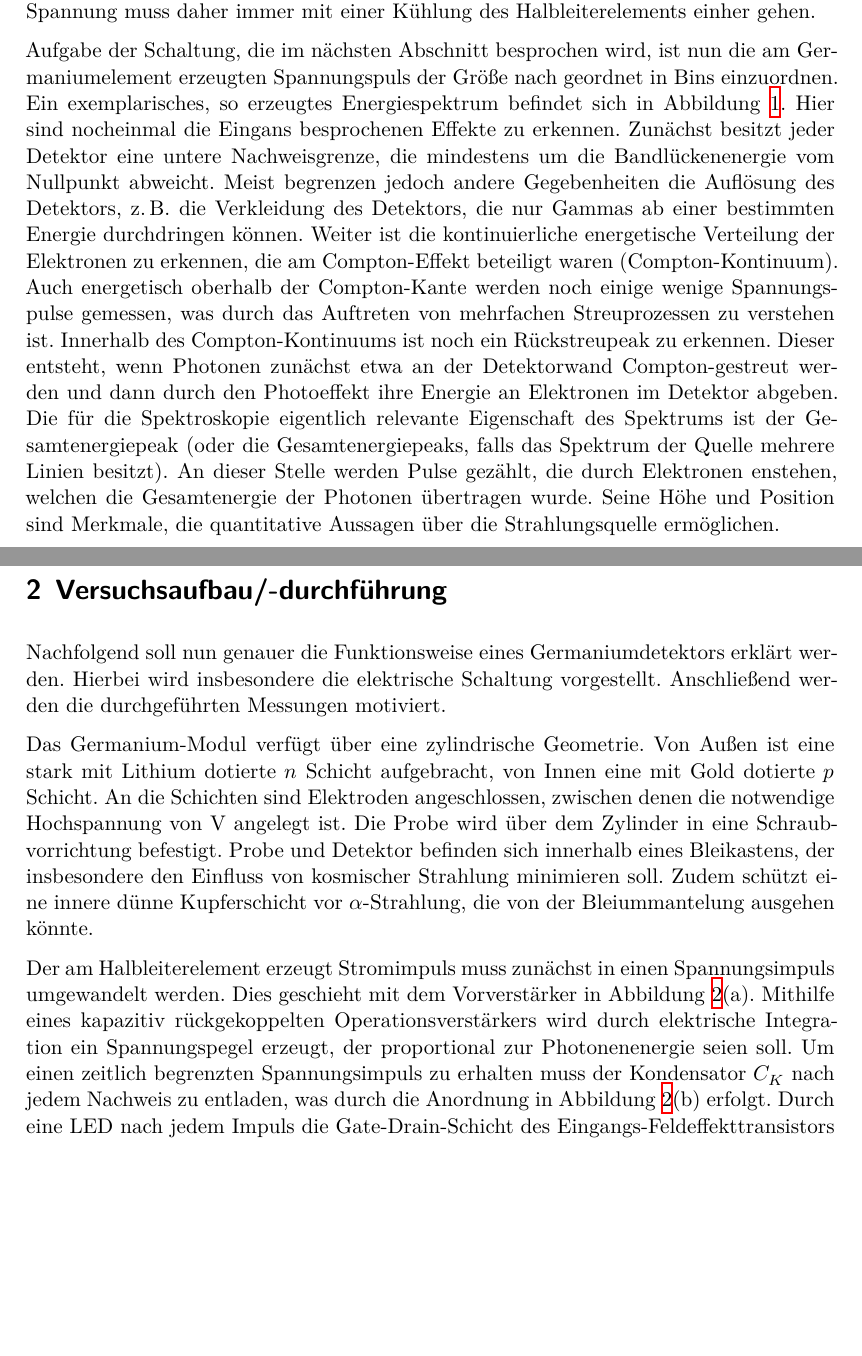
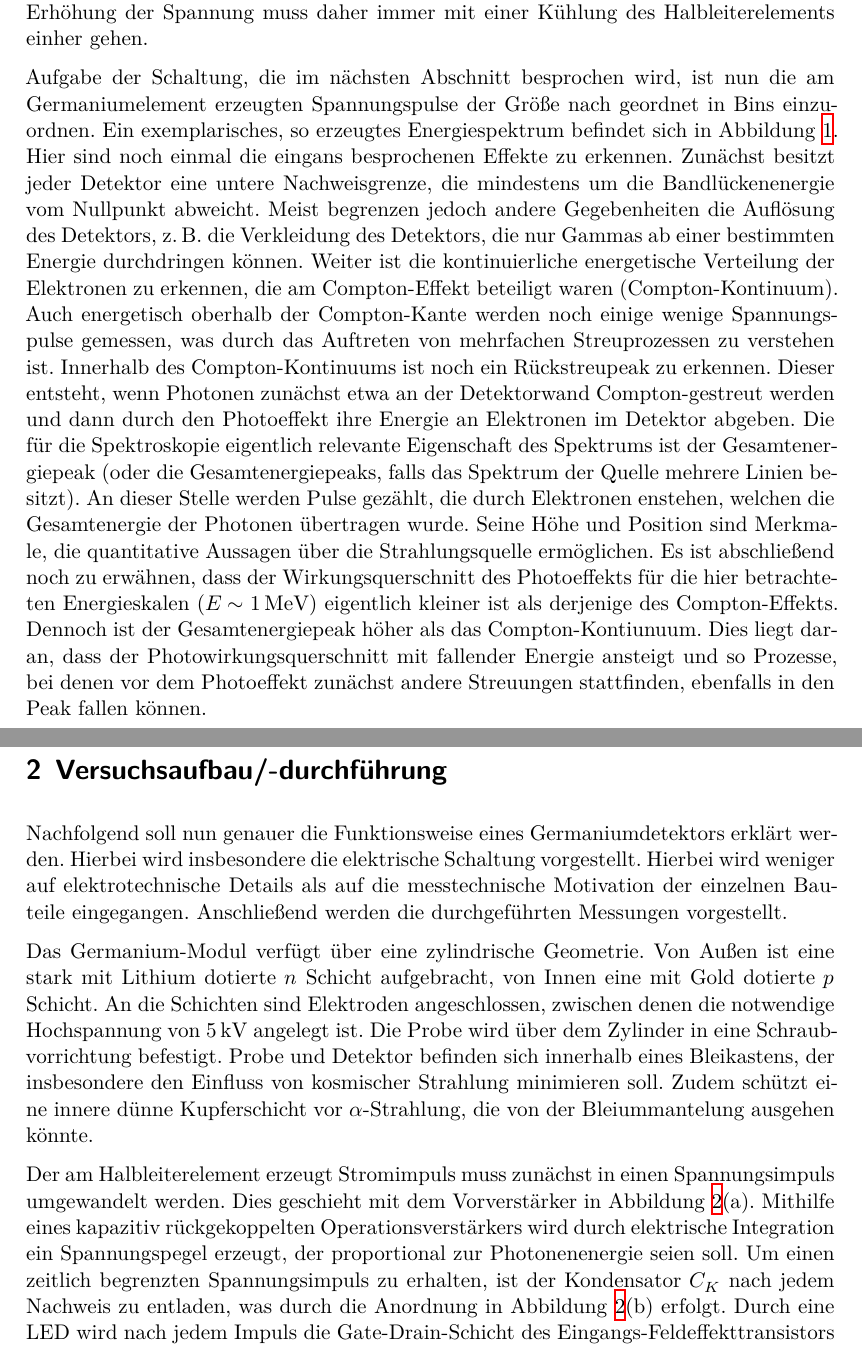
Before and after one commit to stefangri/s_s_masterpraktikum, a LaTeX document (V18_Germaniumdetektor/report/main.tex, which reads V18_Germaniumdetektor/report/content/01_theory.tex, V18_Germaniumdetektor/report/content/02_procedure.tex): two parts of pages 4 and 5 of 8, joined at a grey line, cut so that both start at the same text, the shorter picture padded with empty space. Compiled offline with XeLaTeX; a LaTeX package or settings file that is missing is left out; an older LaTeX class or package is replaced by its successor.

Commit message:
ergänzungen und korrekturen

```diff
--- a/V18_Germaniumdetektor/report/content/01_theory.tex
+++ b/V18_Germaniumdetektor/report/content/01_theory.tex
@@ -70,13 +69,13 @@ eine Anordnung aus einer $n$- und einer $p$-dotierten Germanium Schicht. An der
 und Löcher rekombinieren, bildet sich eine sogenannte Verarmungszone aus. Dieser Bereich ist zur Detektion von Strahlung
 geeignet, da erzeugte Elektron-Loch-Paare durch das wirkende elektrische Feld voneinander getrennt werden können und somit ein
 endlicher Stromfluss erzeugt wird. Durch das Anlegen einer Spannung kann die Verarmungszone vergrößert werden. Hierbei ist jedoch
-zu beachten, dass für von $0$ verschiedene Temperaturen immer thermisch angeregte Ladungsträger im Leitungsband existieren, die
+zu beachten, dass für von $\SI{0}{\kelvin}$ verschiedene Temperaturen immer thermisch angeregte Ladungsträger im Leitungsband existieren, die
 zu einem ständigen Stromfluss führen. Eine Erhöhung der Spannung muss daher immer mit einer Kühlung des
 Halbleiterelements einher gehen.
 
-Aufgabe der Schaltung, die im nächsten Abschnitt besprochen wird, ist nun die am Germaniumelement erzeugten Spannungspuls der
+Aufgabe der Schaltung, die im nächsten Abschnitt besprochen wird, ist nun die am Germaniumelement erzeugten Spannungspulse der
 Größe nach geordnet in Bins einzuordnen. Ein exemplarisches, so erzeugtes Energiespektrum befindet sich in
-Abbildung~\ref{fig: example_spectrum}. Hier sind nocheinmal die Eingans besprochenen Effekte zu erkennen. Zunächst besitzt jeder
+Abbildung~\ref{fig: example_spectrum}. Hier sind noch einmal die eingans besprochenen Effekte zu erkennen. Zunächst besitzt jeder
 Detektor eine untere Nachweisgrenze, die mindestens um die Bandlückenenergie vom Nullpunkt abweicht. Meist begrenzen jedoch
 andere Gegebenheiten die Auflösung des Detektors, z.\,B. die Verkleidung des Detektors, die nur Gammas ab einer bestimmten Energie
 durchdringen können. Weiter ist die kontinuierliche energetische Verteilung der Elektronen zu erkennen, die am Compton-Effekt
@@ -87,7 +86,11 @@ Photoeffekt ihre Energie an Elektronen im Detektor abgeben.
 Die für die Spektroskopie eigentlich relevante Eigenschaft des Spektrums ist der Gesamtenergiepeak (oder die Gesamtenergiepeaks, falls
 das Spektrum der Quelle mehrere Linien besitzt). An dieser Stelle werden Pulse gezählt, die durch Elektronen enstehen, welchen
 die Gesamtenergie der Photonen übertragen wurde.
-Seine Höhe und Position sind Merkmale, die quantitative Aussagen über die Strahlungsquelle ermöglichen.
+Seine Höhe und Position sind Merkmale, die quantitative Aussagen über die Strahlungsquelle ermöglichen. Es ist abschließend noch zu
+erwähnen, dass der Wirkungsquerschnitt des Photoeffekts für die hier betrachteten Energieskalen
+($E \sim \SI{1}{\mega\electronvolt}$) eigentlich kleiner ist als derjenige des Compton-Effekts. Dennoch ist der Gesamtenergiepeak
+höher als das Compton-Kontiunuum. Dies liegt daran, dass der Photowirkungsquerschnitt mit fallender Energie ansteigt
+und so Prozesse, bei denen vor dem Photoeffekt zunächst andere Streuungen stattfinden, ebenfalls in den Peak fallen können.
 \begin{figure}
 \centering
 \includegraphics[width = 0.8\textwidth]{pics/example_spectrum.pdf}
--- a/V18_Germaniumdetektor/report/content/02_procedure.tex
+++ b/V18_Germaniumdetektor/report/content/02_procedure.tex
@@ -1,10 +1,12 @@
 \section{Versuchsaufbau/-durchführung}
 Nachfolgend soll nun genauer die Funktionsweise eines Germaniumdetektors erklärt werden. Hierbei wird insbesondere
-die elektrische Schaltung vorgestellt. Anschließend werden die durchgeführten Messungen motiviert.
+die elektrische Schaltung vorgestellt. Hierbei wird weniger auf elektrotechnische Details
+als auf die messtechnische Motivation der einzelnen Bauteile eingegangen.
+Anschließend werden die durchgeführten Messungen vorgestellt.
 
 Das Germanium-Modul verfügt über eine zylindrische Geometrie. Von Außen ist eine stark mit Lithium dotierte $n$
 Schicht aufgebracht, von Innen eine mit Gold dotierte $p$ Schicht. An die Schichten sind Elektroden angeschlossen, zwischen denen
-die notwendige Hochspannung von $\SI{}{\volt}$ angelegt ist. Die Probe wird über dem Zylinder in eine Schraubvorrichtung
+die notwendige Hochspannung von $\SI{5}{\kilo\volt}$ angelegt ist. Die Probe wird über dem Zylinder in eine Schraubvorrichtung
 befestigt. Probe und Detektor befinden sich innerhalb eines Bleikastens, der insbesondere den Einfluss von kosmischer
 Strahlung minimieren soll. Zudem schützt eine innere dünne Kupferschicht vor $\alpha$-Strahlung, die von der Bleiummantelung ausgehen
 könnte.
@@ -12,8 +14,8 @@ könnte.
 Der am Halbleiterelement erzeugt Stromimpuls muss zunächst in einen Spannungsimpuls umgewandelt werden. Dies geschieht mit
 dem Vorverstärker in Abbildung~\ref{fig: vorverstaerker}(a). Mithilfe eines kapazitiv rückgekoppelten Operationsverstärkers wird durch elektrische
 Integration ein Spannungspegel erzeugt, der proportional zur Photonenenergie seien soll. Um einen zeitlich
-begrenzten Spannungsimpuls zu erhalten muss der Kondensator $C_K$ nach jedem Nachweis zu entladen, was durch die
-Anordnung in Abbildung~\ref{fig: vorverstaerker}(b) erfolgt. Durch eine LED nach jedem Impuls die Gate-Drain-Schicht des
+begrenzten Spannungsimpuls zu erhalten, ist der Kondensator $C_K$ nach jedem Nachweis zu entladen, was durch die
+Anordnung in Abbildung~\ref{fig: vorverstaerker}(b) erfolgt. Durch eine LED wird nach jedem Impuls die Gate-Drain-Schicht des
 Eingangs-Feldeffekttransistors (FET) leitend gemacht und so kann die Ladung von $C_K$ abfließen.
 \begin{figure}
 \centering
```
Also changed, not shown: V18_Germaniumdetektor/report/content/01_theory.tex (23 more changed lines), V18_Germaniumdetektor/report/content/02_procedure.tex (6 more changed lines).
